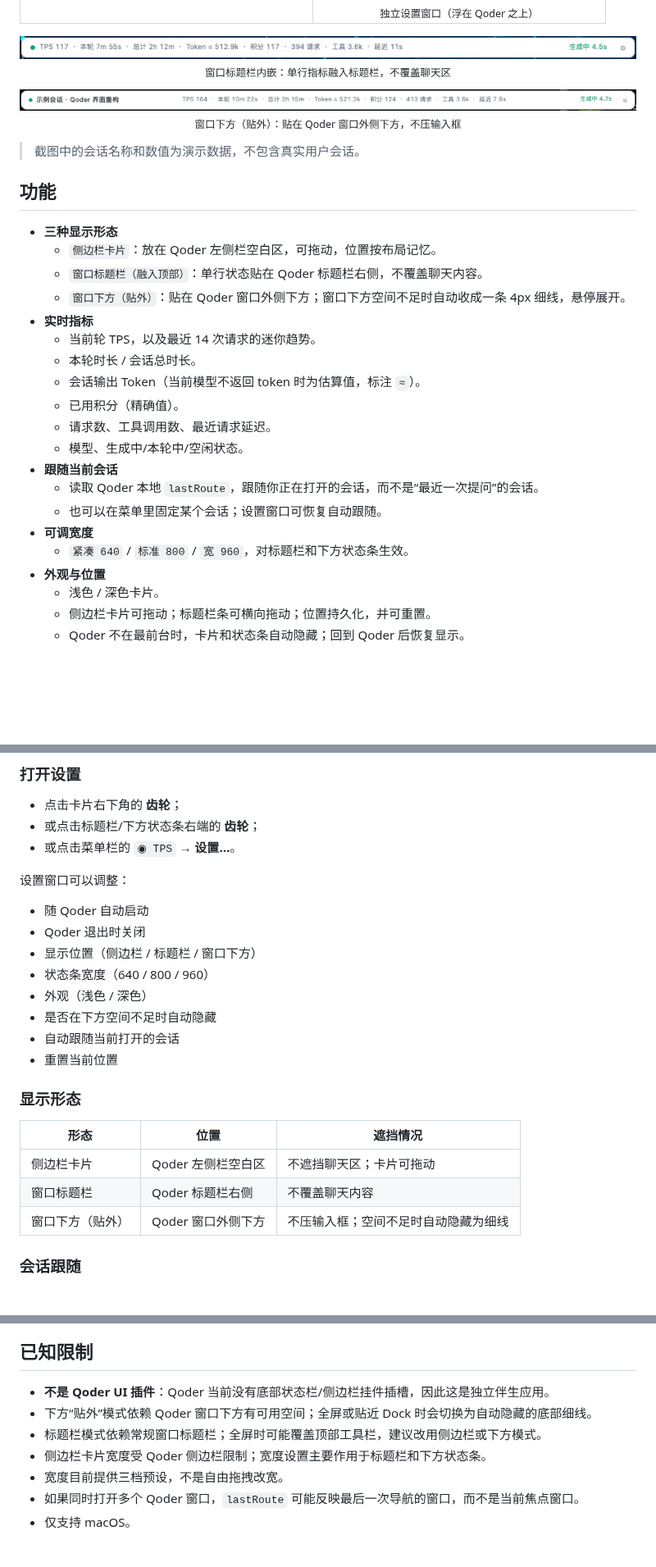
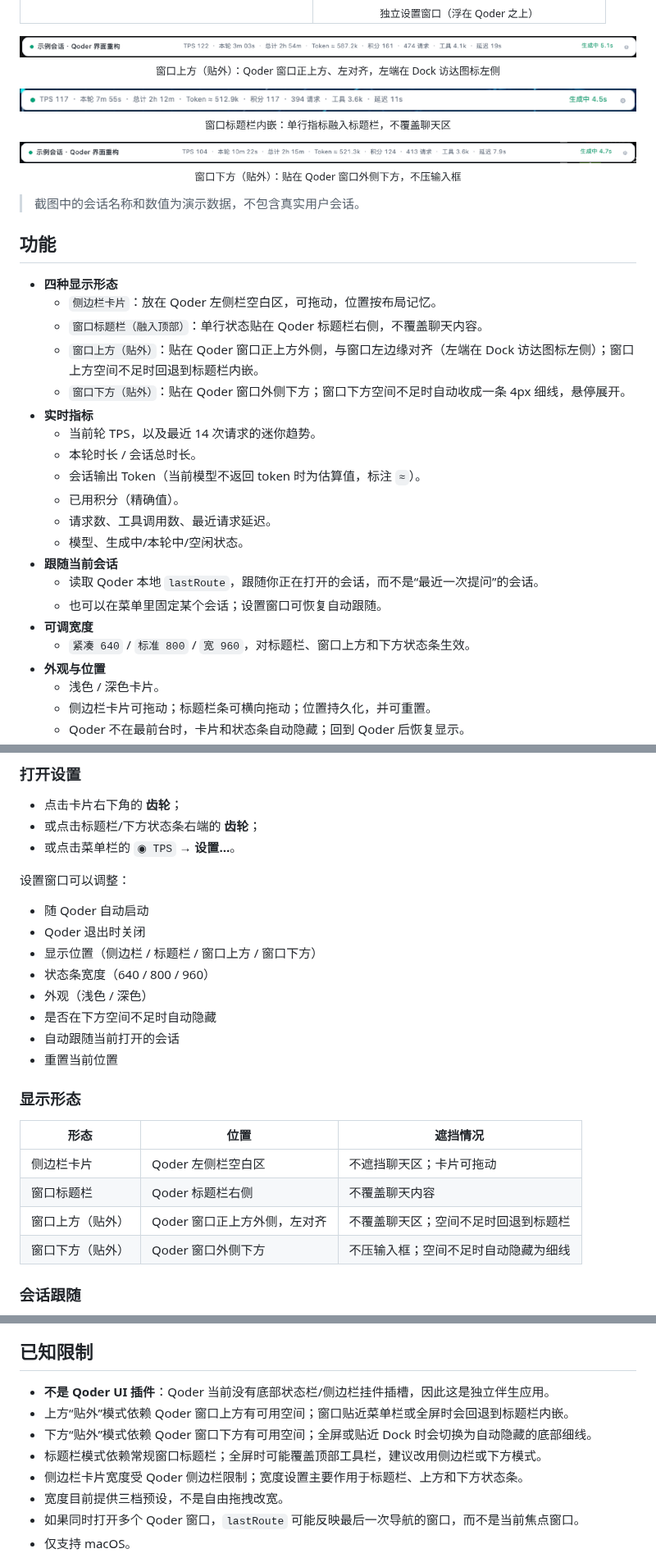
Before and after one commit to chenleshu/qoder-meter, a Markdown page: README.md, 3 parts joined by grey strips. Shown at 82% size. Rendered like a GitHub page; pictures changed too: docs/screenshots/top-bar@2x.png (added); blank space fills up the shorter version.

Commit message:
Add snap position above the Qoder window

```diff
--- a/README.md
+++ b/README.md
@@ -26,6 +26,11 @@ Qoder Meter 是一个轻量的 macOS 菜单栏/浮窗工具，用只读方式读
 </table>
 
 <p align="center">
+  <img src="docs/screenshots/top-bar@2x.png" width="820" alt="窗口上方贴外状态条"><br>
+  <sub>窗口上方（贴外）：Qoder 窗口正上方、左对齐，左端在 Dock 访达图标左侧</sub>
+</p>
+
+<p align="center">
   <img src="docs/screenshots/title-bar@2x.png" width="760" alt="窗口标题栏内嵌"><br>
   <sub>窗口标题栏内嵌：单行指标融入标题栏，不覆盖聊天区</sub>
 </p>
@@ -39,9 +44,10 @@ Qoder Meter 是一个轻量的 macOS 菜单栏/浮窗工具，用只读方式读
 
 ## 功能
 
-- **三种显示形态**
+- **四种显示形态**
   - `侧边栏卡片`：放在 Qoder 左侧栏空白区，可拖动，位置按布局记忆。
   - `窗口标题栏（融入顶部）`：单行状态贴在 Qoder 标题栏右侧，不覆盖聊天内容。
+  - `窗口上方（贴外）`：贴在 Qoder 窗口正上方外侧，与窗口左边缘对齐（左端在 Dock 访达图标左侧）；窗口上方空间不足时回退到标题栏内嵌。
   - `窗口下方（贴外）`：贴在 Qoder 窗口外侧下方；窗口下方空间不足时自动收成一条 4px 细线，悬停展开。
 - **实时指标**
   - 当前轮 TPS，以及最近 14 次请求的迷你趋势。
@@ -54,7 +60,7 @@ Qoder Meter 是一个轻量的 macOS 菜单栏/浮窗工具，用只读方式读
   - 读取 Qoder 本地 `lastRoute`，跟随你正在打开的会话，而不是“最近一次提问”的会话。
   - 也可以在菜单里固定某个会话；设置窗口可恢复自动跟随。
 - **可调宽度**
-  - `紧凑 640` / `标准 800` / `宽 960`，对标题栏和下方状态条生效。
+  - `紧凑 640` / `标准 800` / `宽 960`，对标题栏、窗口上方和下方状态条生效。
 - **外观与位置**
   - 浅色 / 深色卡片。
   - 侧边栏卡片可拖动；标题栏条可横向拖动；位置持久化，并可重置。
@@ -107,7 +113,7 @@ open QoderMeter.app
 
 - 随 Qoder 自动启动
 - Qoder 退出时关闭
-- 显示位置（侧边栏 / 标题栏 / 窗口下方）
+- 显示位置（侧边栏 / 标题栏 / 窗口上方 / 窗口下方）
 - 状态条宽度（640 / 800 / 960）
 - 外观（浅色 / 深色）
 - 是否在下方空间不足时自动隐藏
@@ -120,6 +126,7 @@ open QoderMeter.app
 | --- | --- | --- |
 | 侧边栏卡片 | Qoder 左侧栏空白区 | 不遮挡聊天区；卡片可拖动 |
 | 窗口标题栏 | Qoder 标题栏右侧 | 不覆盖聊天内容 |
+| 窗口上方（贴外） | Qoder 窗口正上方外侧，左对齐 | 不覆盖聊天区；空间不足时回退到标题栏 |
 | 窗口下方（贴外） | Qoder 窗口外侧下方 | 不压输入框；空间不足时自动隐藏为细线 |
 
 ### 会话跟随
@@ -175,9 +182,10 @@ Qoder 的 `dfmodel` 在本地日志中返回的 `output_tokens` 为 0，因此
 ## 已知限制
 
 - **不是 Qoder UI 插件**：Qoder 当前没有底部状态栏/侧边栏挂件插槽，因此这是独立伴生应用。
+- 上方“贴外”模式依赖 Qoder 窗口上方有可用空间；窗口贴近菜单栏或全屏时会回退到标题栏内嵌。
 - 下方“贴外”模式依赖 Qoder 窗口下方有可用空间；全屏或贴近 Dock 时会切换为自动隐藏的底部细线。
 - 标题栏模式依赖常规窗口标题栏；全屏时可能覆盖顶部工具栏，建议改用侧边栏或下方模式。
-- 侧边栏卡片宽度受 Qoder 侧边栏限制；宽度设置主要作用于标题栏和下方状态条。
+- 侧边栏卡片宽度受 Qoder 侧边栏限制；宽度设置主要作用于标题栏、上方和下方状态条。
 - 宽度目前提供三档预设，不是自由拖拽改宽。
 - 如果同时打开多个 Qoder 窗口，`lastRoute` 可能反映最后一次导航的窗口，而不是当前焦点窗口。
 - 仅支持 macOS。
```
Also changed, not shown: other parts of README.md (+1 -1 lines), 1 other file.
